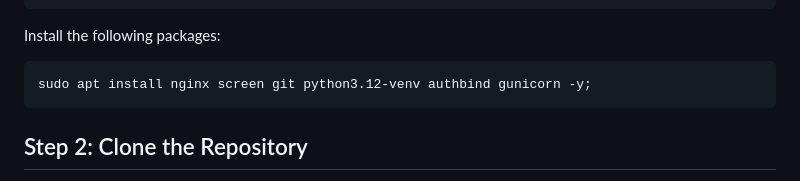
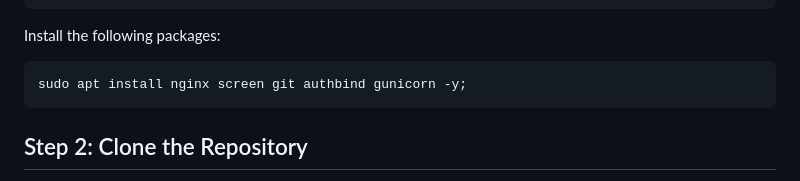
Before and after one commit to Yuki-42/IA3, a Markdown page: docs/setup.md, the part around the change. Rendered like a GitHub page.

Commit message:
Updated setup.md
I have no need to continue working on this project, as the assessment has been passed, so commits will likely become extremely infrequent

````diff
--- a/docs/setup.md
+++ b/docs/setup.md
@@ -28,7 +28,7 @@ sudo apt install python3.12 python3.12-pip python3.12-venv -y;
 
 Install the following packages:
 ```bash
-sudo apt install nginx screen git python3.12-venv authbind gunicorn -y;
+sudo apt install nginx screen git authbind gunicorn -y;
 ```
 
 ## Step 2: Clone the Repository
````
